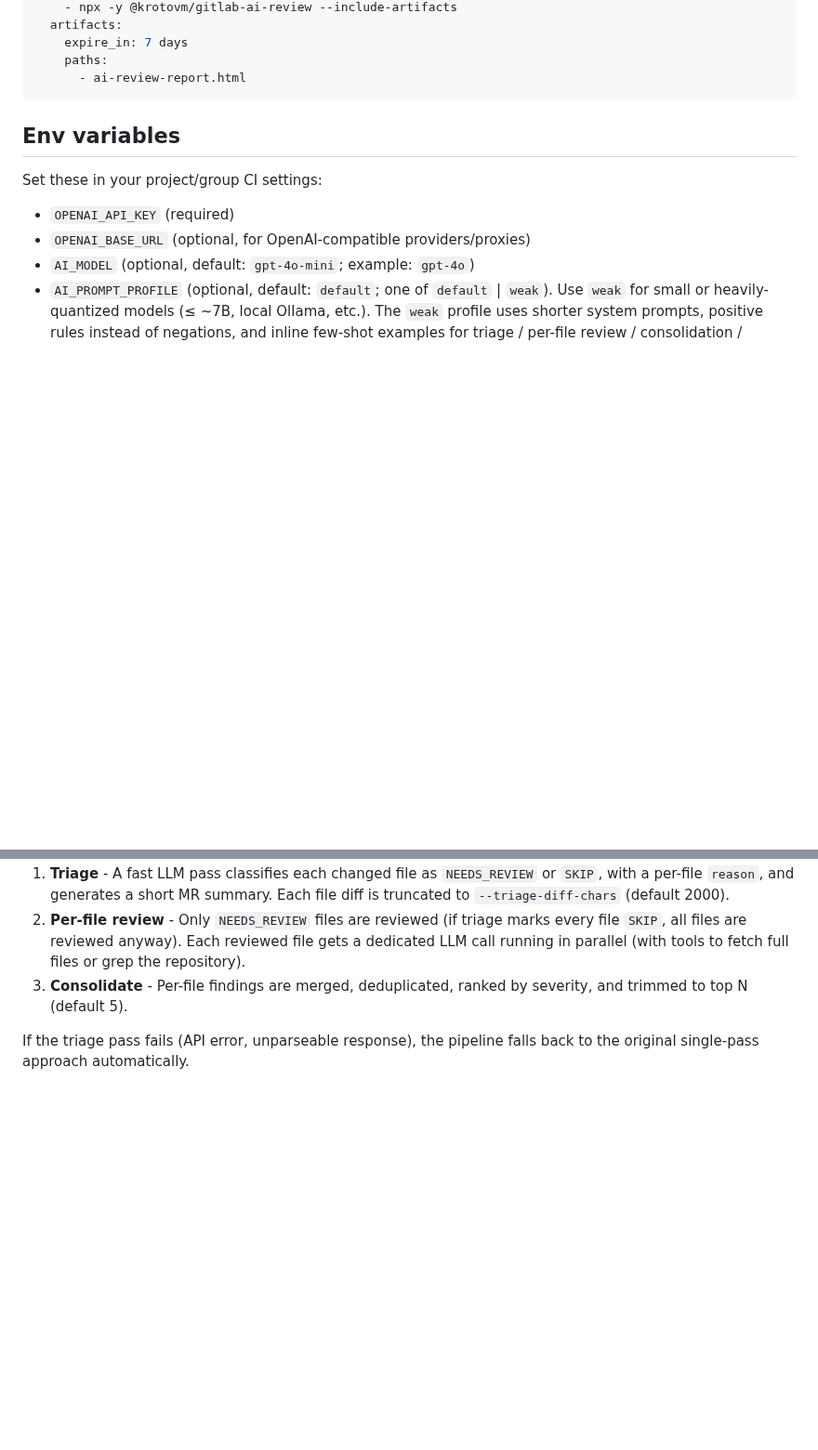
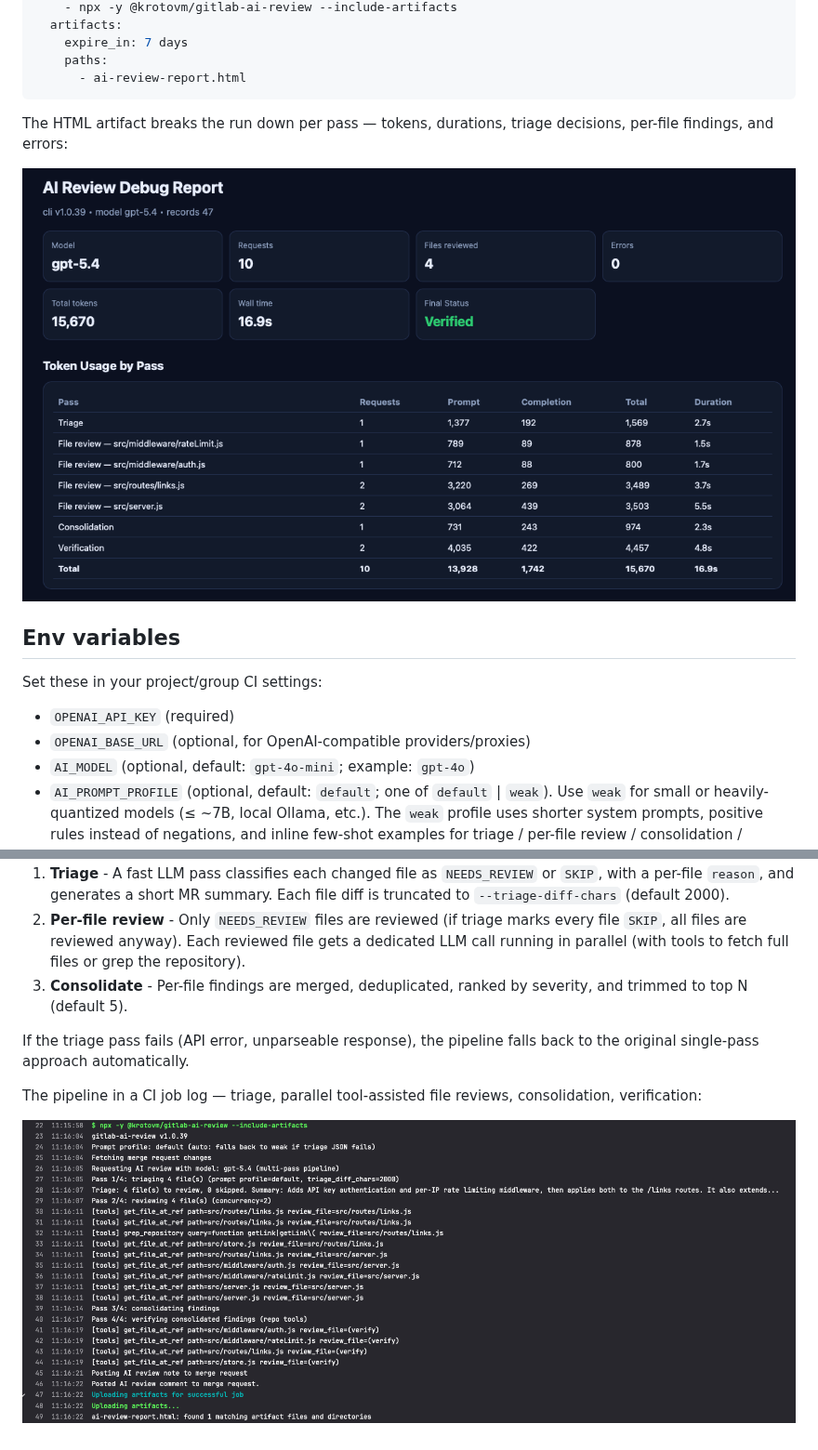
Before and after one commit to KrotovM/gitlab-ai-mr-reviewer, a Markdown page: README.md, 2 parts joined by grey strips. Shown at 93% size. Drawn GitHub-style; pictures changed too: docs/job.png (added), docs/report.png (added); blank space fills up the shorter version.

````diff
--- a/README.md
+++ b/README.md
@@ -47,6 +53,10 @@ ai_review:
     paths:
       - ai-review-report.html
 ```
+
+The HTML artifact breaks the run down per pass — tokens, durations, triage decisions, per-file findings, and errors:
+
+![AI review debug report artifact](docs/report.png)
 
 ## Env variables
 
@@ -110,3 +120,7 @@ The reviewer uses a three-pass pipeline optimized for large merge requests:
 3. **Consolidate** - Per-file findings are merged, deduplicated, ranked by severity, and trimmed to top N (default 5).
 
 If the triage pass fails (API error, unparseable response), the pipeline falls back to the original single-pass approach automatically.
+
+The pipeline in a CI job log — triage, parallel tool-assisted file reviews, consolidation, verification:
+
+![Multi-pass pipeline in the CI job log](docs/job.png)
````
Also changed, not shown: other parts of README.md (+6 -0 lines), docs/review.png (added).
